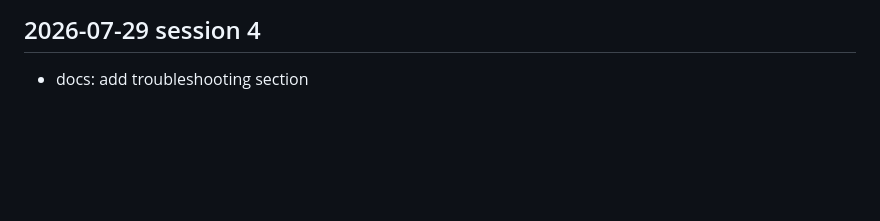
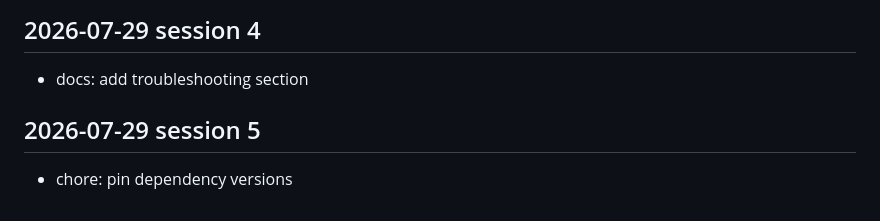
Before and after one commit to Karan-Raj-KR/crewai-recipes, a Markdown page: docs/dev-log.md, the part around the change. Drawn GitHub-style; blank space fills up the shorter version.

Commit message:
chore: pin dependency versions

```diff
--- a/docs/dev-log.md
+++ b/docs/dev-log.md
@@ -576,3 +576,7 @@
 <!-- session: 2026-07-29-4 -->
 ## 2026-07-29 session 4
 - docs: add troubleshooting section
+
+<!-- session: 2026-07-29-5 -->
+## 2026-07-29 session 5
+- chore: pin dependency versions
```
